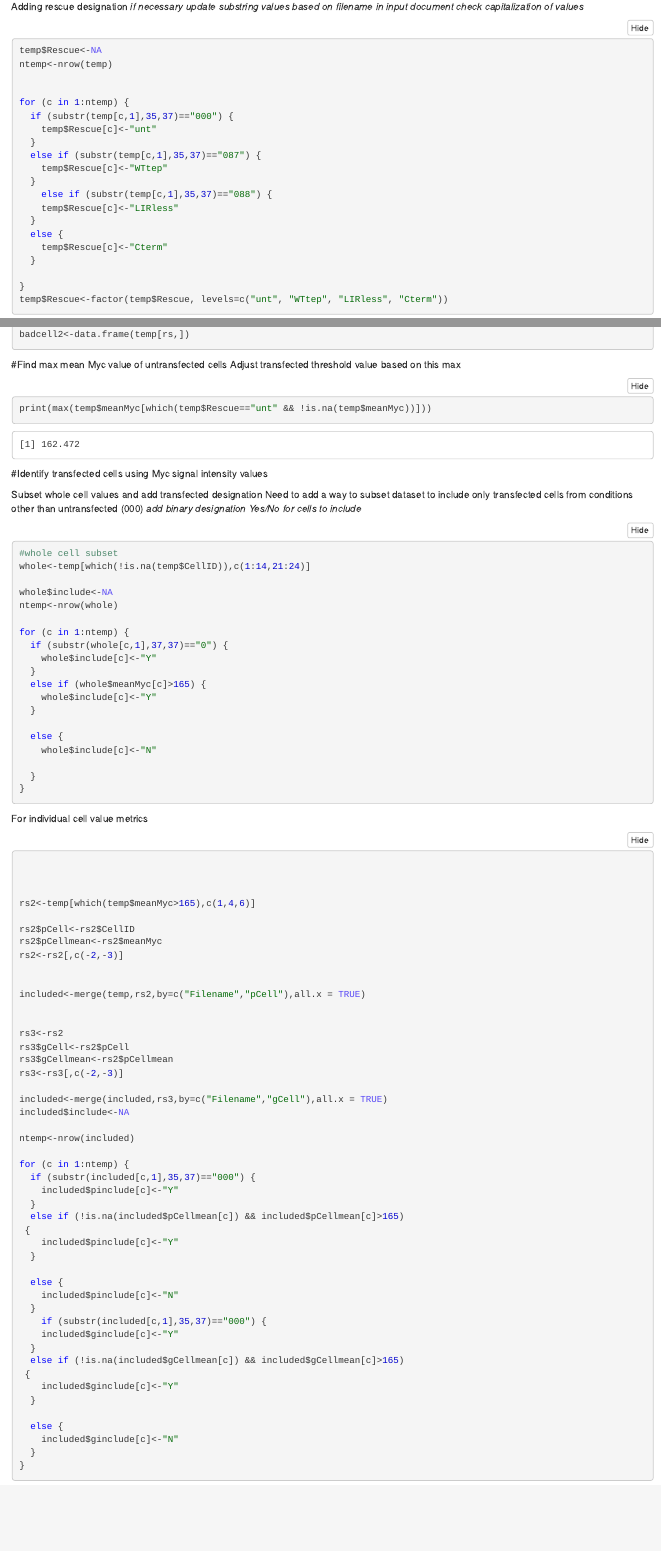
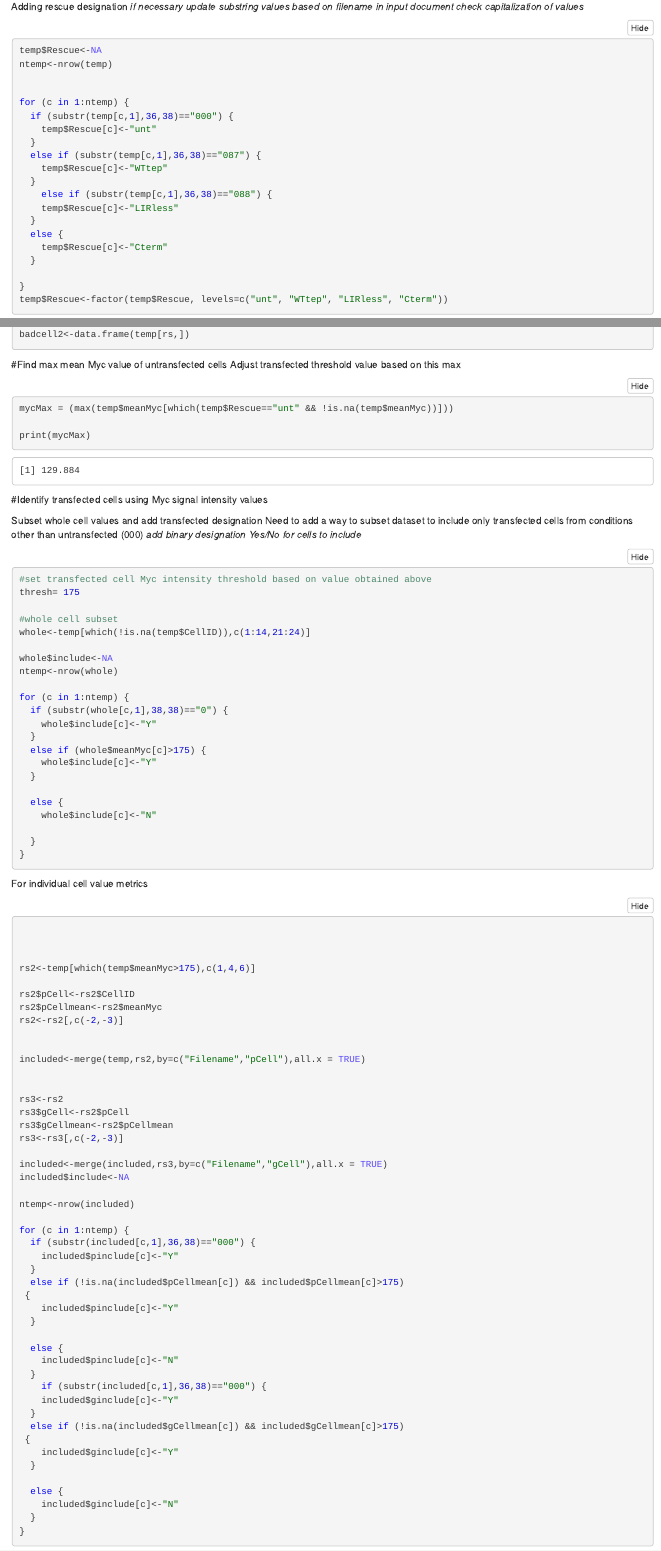
Before and after one commit to Wallan1/ATG9A-Quantification, an R Markdown document (11-Load-Rescue-Data.Rmd): the page in a window 1100 px wide, from 1190 px down, and a second part further down, joined at a grey line. The pictures show the output file 11-Load-Rescue-Data.nb.html that the author committed with the source, opened offline.

Commit message:
began amending cell count function to only count cells above transfection threshold

````diff
--- a/11-Load-Rescue-Data.Rmd
+++ b/11-Load-Rescue-Data.Rmd
@@ -80,13 +80,13 @@ ntemp<-nrow(temp)
 
 
 for (c in 1:ntemp) {
-  if (substr(temp[c,1],35,37)=="000") {
+  if (substr(temp[c,1],36,38)=="000") {
     temp$Rescue[c]<-"unt"
   }
-  else if (substr(temp[c,1],35,37)=="087") {
+  else if (substr(temp[c,1],36,38)=="087") {
     temp$Rescue[c]<-"WTtep"
   }
-    else if (substr(temp[c,1],35,37)=="088") {
+    else if (substr(temp[c,1],36,38)=="088") {
     temp$Rescue[c]<-"LIRless"
   }
   else {
@@ -153,7 +153,9 @@ badcell2<-data.frame(temp[rs,])
 #Find max mean Myc value of untransfected cells
 Adjust transfected threshold value based on this max
 ```{r}
-print(max(temp$meanMyc[which(temp$Rescue=="unt" && !is.na(temp$meanMyc))]))
+mycMax = (max(temp$meanMyc[which(temp$Rescue=="unt" && !is.na(temp$meanMyc))]))
+
+print(mycMax)
 ```
 
 
@@ -163,6 +165,9 @@ Subset whole cell values and add transfected designation
 Need to add a way to subset dataset to include only transfected cells from conditions other than untransfected (000)
 *add binary designation Yes/No for cells to include*
 ```{r}
+#set transfected cell Myc intensity threshold based on value obtained above
+thresh= 175
+
 #whole cell subset
 whole<-temp[which(!is.na(temp$CellID)),c(1:14,21:24)]
 
@@ -170,10 +175,10 @@ whole$include<-NA
 ntemp<-nrow(whole)
 
 for (c in 1:ntemp) {
-  if (substr(whole[c,1],37,37)=="0") {
+  if (substr(whole[c,1],38,38)=="0") {
     whole$include[c]<-"Y"
   }
-  else if (whole$meanMyc[c]>165) {
+  else if (whole$meanMyc[c]>175) {
     whole$include[c]<-"Y"
   }
 
@@ -192,7 +197,7 @@ For individual cell value metrics
 
 
 
-rs2<-temp[which(temp$meanMyc>165),c(1,4,6)]
+rs2<-temp[which(temp$meanMyc>175),c(1,4,6)]
 
 rs2$pCell<-rs2$CellID
 rs2$pCellmean<-rs2$meanMyc
@@ -213,10 +218,10 @@ included$include<-NA
 ntemp<-nrow(included)
 
 for (c in 1:ntemp) {
-  if (substr(included[c,1],35,37)=="000") {
+  if (substr(included[c,1],36,38)=="000") {
     included$pinclude[c]<-"Y"
   }
-  else if (!is.na(included$pCellmean[c]) && included$pCellmean[c]>165)
+  else if (!is.na(included$pCellmean[c]) && included$pCellmean[c]>175)
  {
     included$pinclude[c]<-"Y"
   }
@@ -224,10 +229,10 @@ for (c in 1:ntemp) {
   else {
     included$pinclude[c]<-"N"
   }
-    if (substr(included[c,1],35,37)=="000") {
+    if (substr(included[c,1],36,38)=="000") {
     included$ginclude[c]<-"Y"
   }
-  else if (!is.na(included$gCellmean[c]) && included$gCellmean[c]>165)
+  else if (!is.na(included$gCellmean[c]) && included$gCellmean[c]>175)
  {
     included$ginclude[c]<-"Y"
   }
````
Also changed, not shown: 11-Load-Rescue-Data.nb.html, 11-Load-Rescue-Data.Rmd (13 more changed lines).
